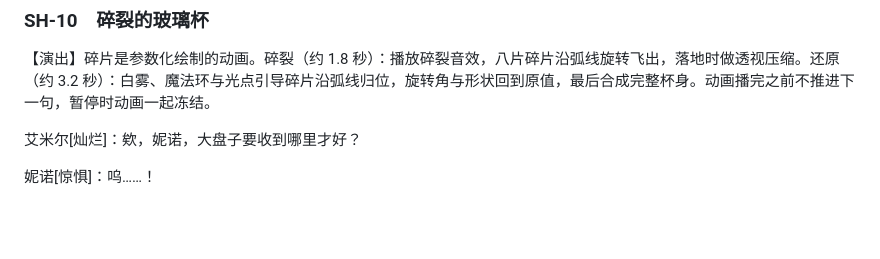
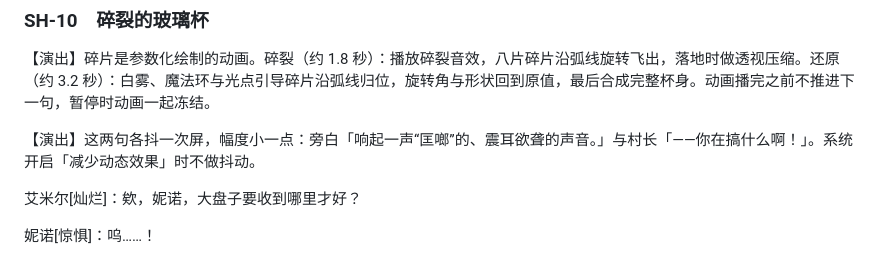
Before and after one commit to zymyln/my-game, a Markdown page: content/script/ch1.md, the part around the change. Drawn GitHub-style; blank space fills up the shorter version.

Commit message:
content: SH-10 加入两处抖屏演出

```diff
--- a/content/script/ch1.md
+++ b/content/script/ch1.md
@@ -388,6 +388,8 @@
 
 【演出】碎片是参数化绘制的动画。碎裂（约 1.8 秒）：播放碎裂音效，八片碎片沿弧线旋转飞出，落地时做透视压缩。还原（约 3.2 秒）：白雾、魔法环与光点引导碎片沿弧线归位，旋转角与形状回到原值，最后合成完整杯身。动画播完之前不推进下一句，暂停时动画一起冻结。
 
+【演出】这两句各抖一次屏，幅度小一点：旁白「响起一声“匡啷”的、震耳欲聋的声音。」与村长「——你在搞什么啊！」。系统开启「减少动态效果」时不做抖动。
+
 艾米尔[灿烂]：欸，妮诺，大盘子要收到哪里才好？
 
 妮诺[惊惧]：呜……！
```
